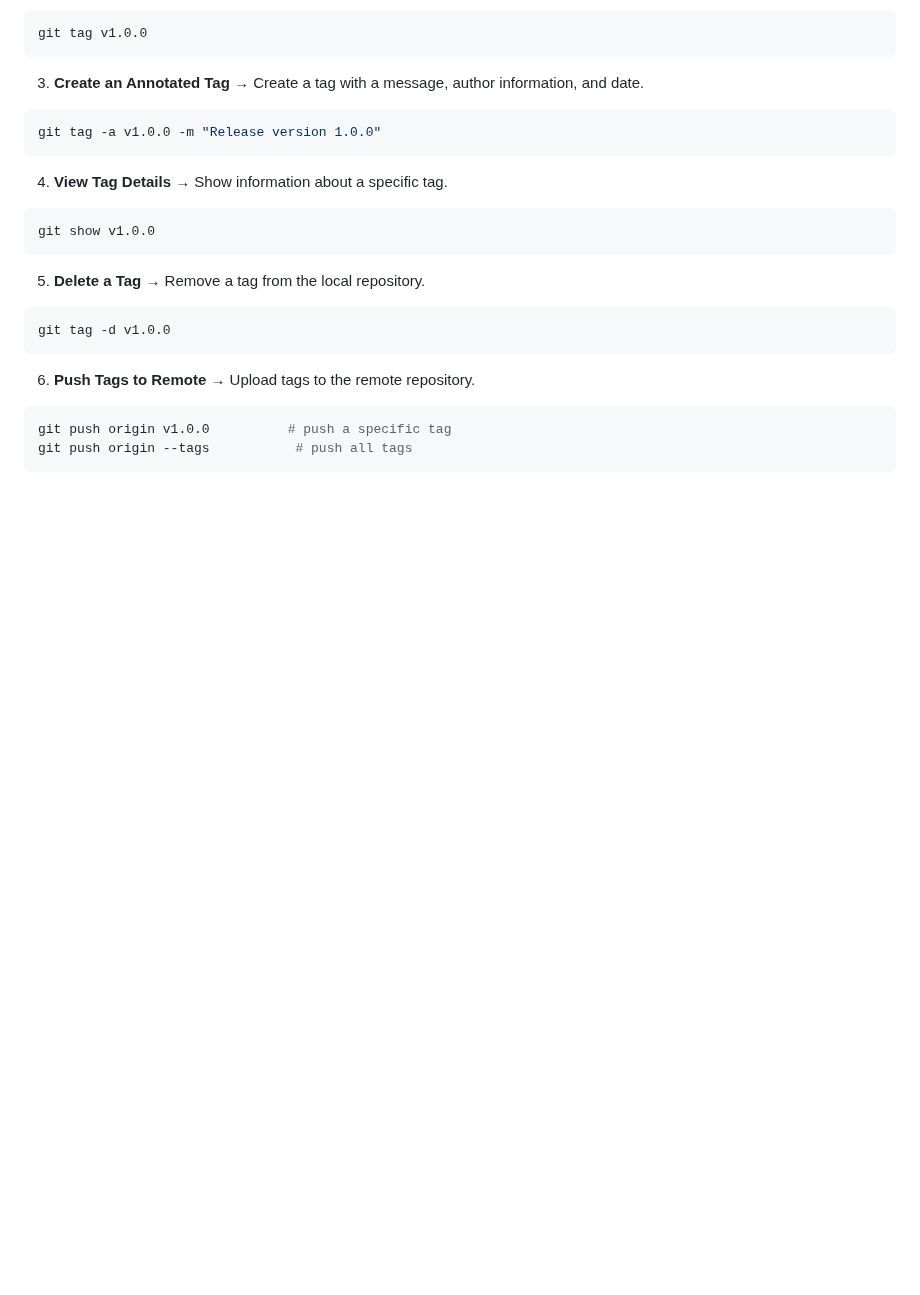
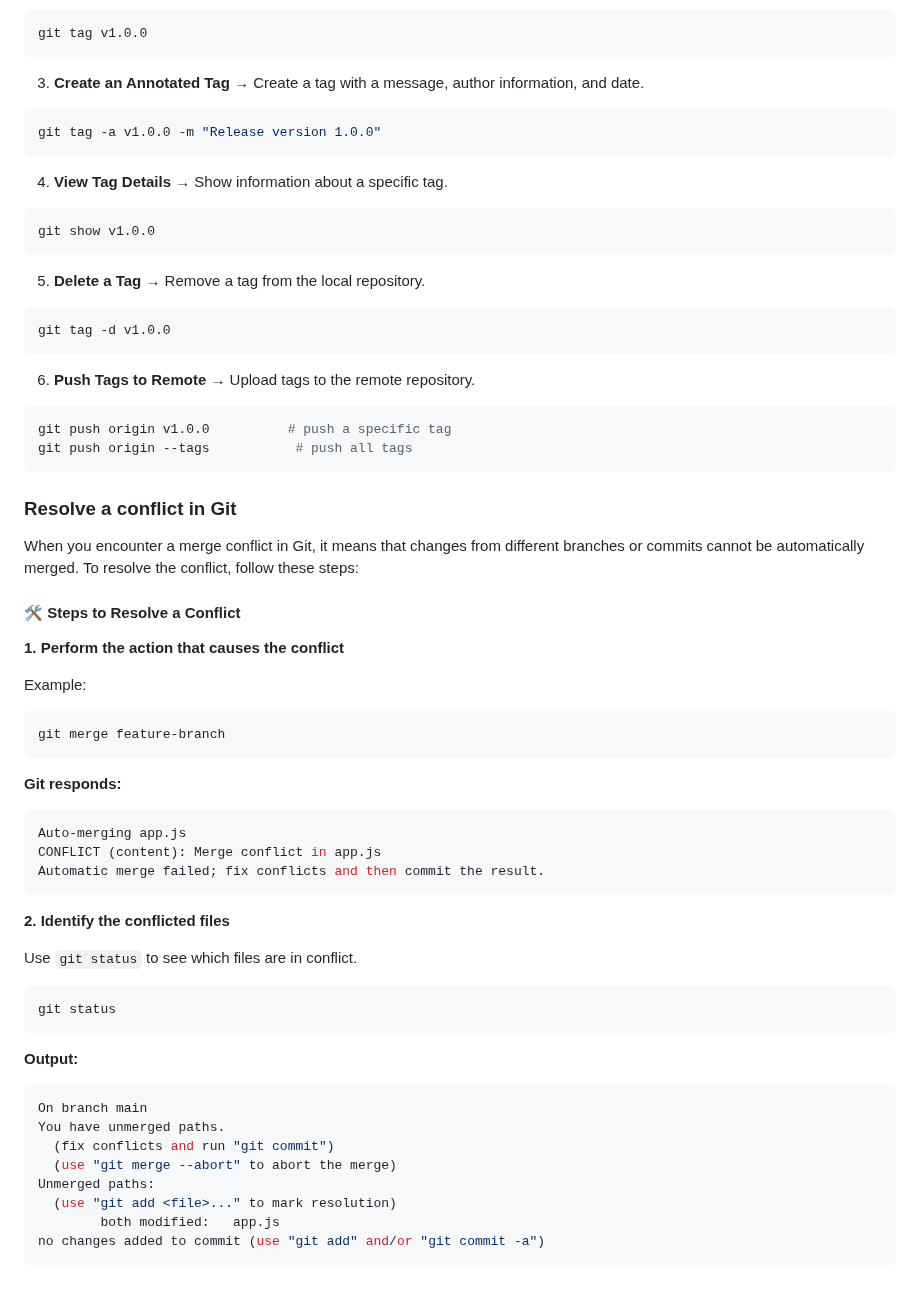
Before and after one commit to shagar619/Git-GitHub, a Markdown page: README.md, the part around the change. Drawn GitHub-style; blank space fills up the shorter version.

Commit message:
added Identify the conflicted files

````diff
--- a/README.md
+++ b/README.md
@@ -1155,3 +1155,43 @@ git tag -d v1.0.0
 git push origin v1.0.0          # push a specific tag
 git push origin --tags           # push all tags
 ```
+
+
+### Resolve a conflict in Git
+
+When you encounter a merge conflict in Git, it means that changes from different branches or commits cannot be automatically merged. To resolve the conflict, follow these steps:
+
+#### 🛠️ Steps to Resolve a Conflict
+
+**1. Perform the action that causes the conflict**
+
+Example:
+```bash
+git merge feature-branch
+```
+
+**Git responds:**
+```perl
+Auto-merging app.js
+CONFLICT (content): Merge conflict in app.js
+Automatic merge failed; fix conflicts and then commit the result.
+```
+
+**2. Identify the conflicted files**
+
+Use `git status` to see which files are in conflict.
+```bash
+git status
+```
+
+**Output:**
+```perl
+On branch main
+You have unmerged paths.
+  (fix conflicts and run "git commit")
+  (use "git merge --abort" to abort the merge)
+Unmerged paths:
+  (use "git add <file>..." to mark resolution)
+        both modified:   app.js
+no changes added to commit (use "git add" and/or "git commit -a")
+```
````
